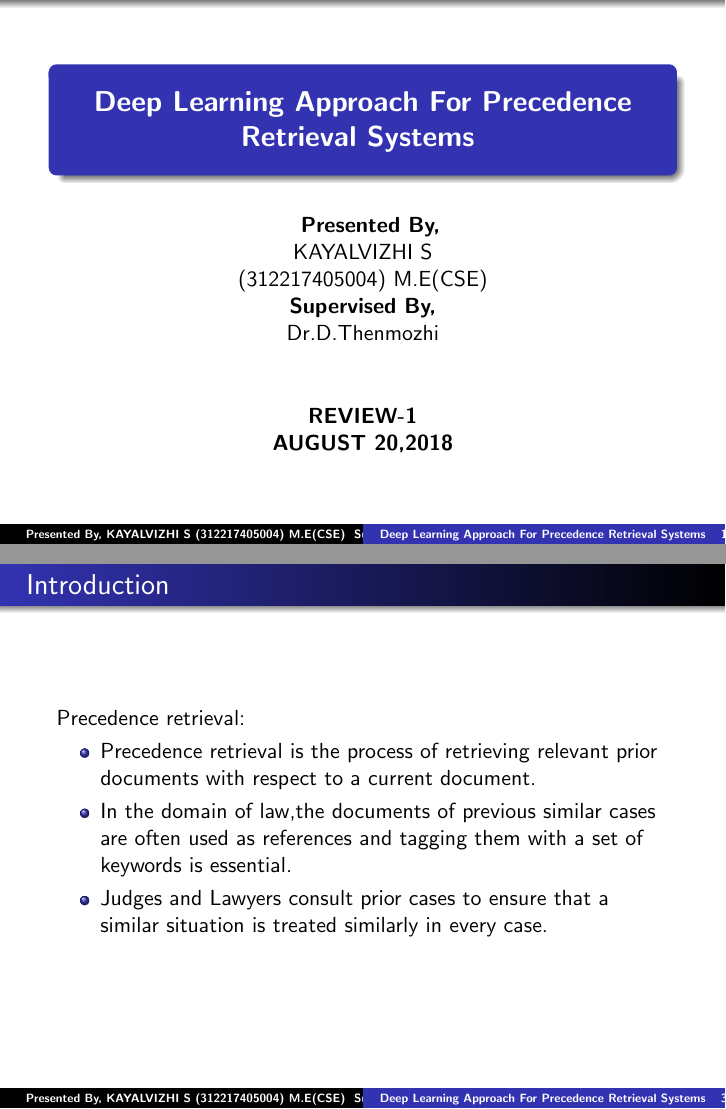
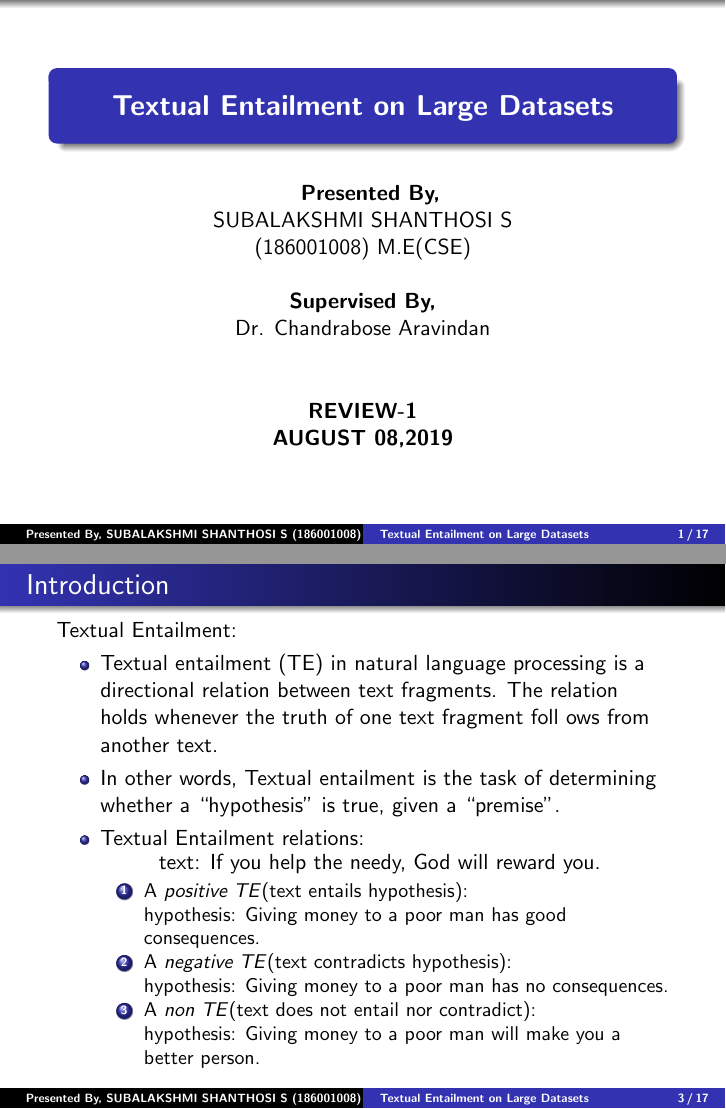
Before and after one commit to SubalakshmiShanthosi/NLPwithDeepLearning, LaTeX slides (reviewOne-10thAug/review 1/ppt/doc2.tex): pages 1 and 3 of 17, joined at a grey line. Compiled offline with pdfLaTeX.

```diff
--- a/reviewOne-10thAug/review 1/ppt/doc2.tex
+++ b/reviewOne-10thAug/review 1/ppt/doc2.tex
@@ -5,11 +5,11 @@
 
 \usepackage{beamerthemeshadow}
 \begin{document}
-\title{\textbf{Deep Learning Approach For Precedence Retrieval Systems } }
+\title{\textbf{Textual Entailment on Large Datasets} }
 
-\author{ \textbf{ Presented By,}\\  KAYALVIZHI S \\(312217405004) M.E(CSE) \\  \textbf{Supervised By,} \\ Dr.D.Thenmozhi}
+\author{ \textbf{ Presented By,}\\  SUBALAKSHMI SHANTHOSI S \\(186001008) M.E(CSE) \\~\\  \textbf{Supervised By,} \\ Dr. Chandrabose Aravindan}
 %\author{}
-\date{\textbf{REVIEW-1 \\ AUGUST 20,2018} }
+\date{\textbf{REVIEW-1 \\ AUGUST 08,2019} }
 
 
 \begin{frame}
@@ -33,12 +33,23 @@
 
 
 \begin{frame}\frametitle{Introduction}
-Precedence retrieval:\\
+Textual Entailment:\\
 \begin{itemize}
 
-\item Precedence retrieval is the process of retrieving relevant prior documents with respect to a current document.
-\item In the domain of law,the documents of previous similar cases are often used as references and tagging them with a set of keywords is essential.
-\item Judges and Lawyers consult prior cases to ensure that a similar situation is treated similarly in every case.
+\item Textual entailment (TE) in natural language processing is a directional relation between text fragments. The relation holds whenever the truth of one text fragment foll																																																								ows from another text.
+\item In other words, Textual entailment is the task of determining whether a “hypothesis” is true,
+given a “premise”.
+\item Textual Entailment relations:
+\\ \centering{text: If you help the needy, God will reward you.}
+\begin{enumerate}
+	\item A \textit{positive TE}(text entails hypothesis):
+	\\ hypothesis: Giving money to a poor man has good consequences.
+	\item A \textit{negative TE}(text contradicts hypothesis):
+	\\ hypothesis: Giving money to a poor man has no consequences.
+	\item A \textit{non TE}(text does not entail nor contradict):
+	\\ hypothesis: Giving money to a poor man will make you a better person.
+
+\end{enumerate}
  \end{itemize}
 \end{frame}
 \begin{frame}\frametitle{Introduction(contd...)}
```
Also changed, not shown: basics_TextEntailment/TextEntailmentBasics.md (+3 -0 lines), basics_TextEntailment/diffmodelsRTE.pdf (added), ieee-textualEntailment/1509.06664.pdf (added), ieee-textualEntailment/17368-76829-1-PB.pdf (added), ieee-textualEntailment/ParaphraseIdentification.pdf (added), ieee-textualEntailment/largeEntailmentDataset.pdf (added), resPaperUSPatent/1806.07731.pdf (added), resPaperUSPatent/1904.09380.pdf (added), resPaperUSPatent/US2014006013A1.pdf (added), reviewOne-10thAug/review 1/ppt/doc2.pdf, reviewOne-10thAug/review 1/ppt/doc2.tex (4 more changed lines), 6 other files.
